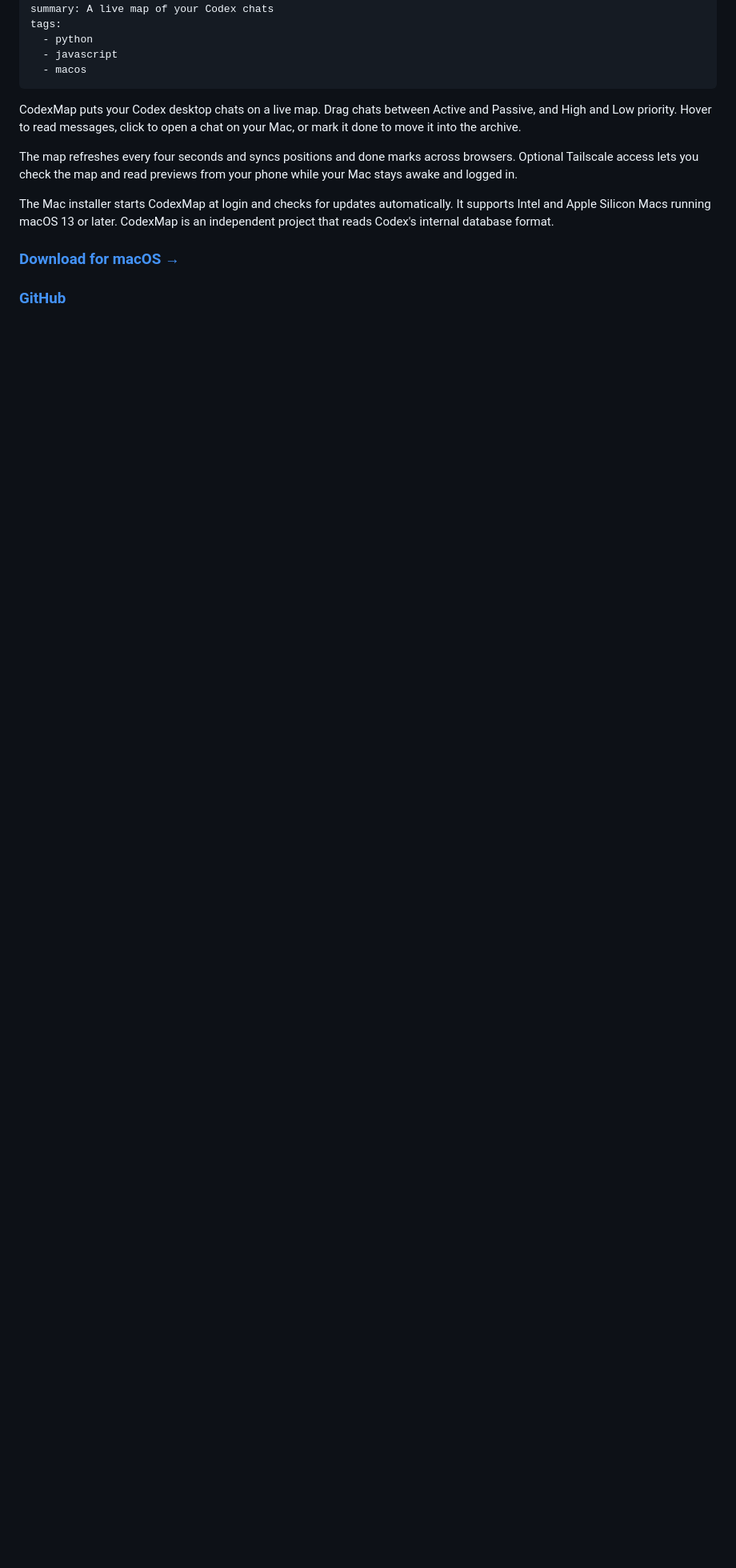
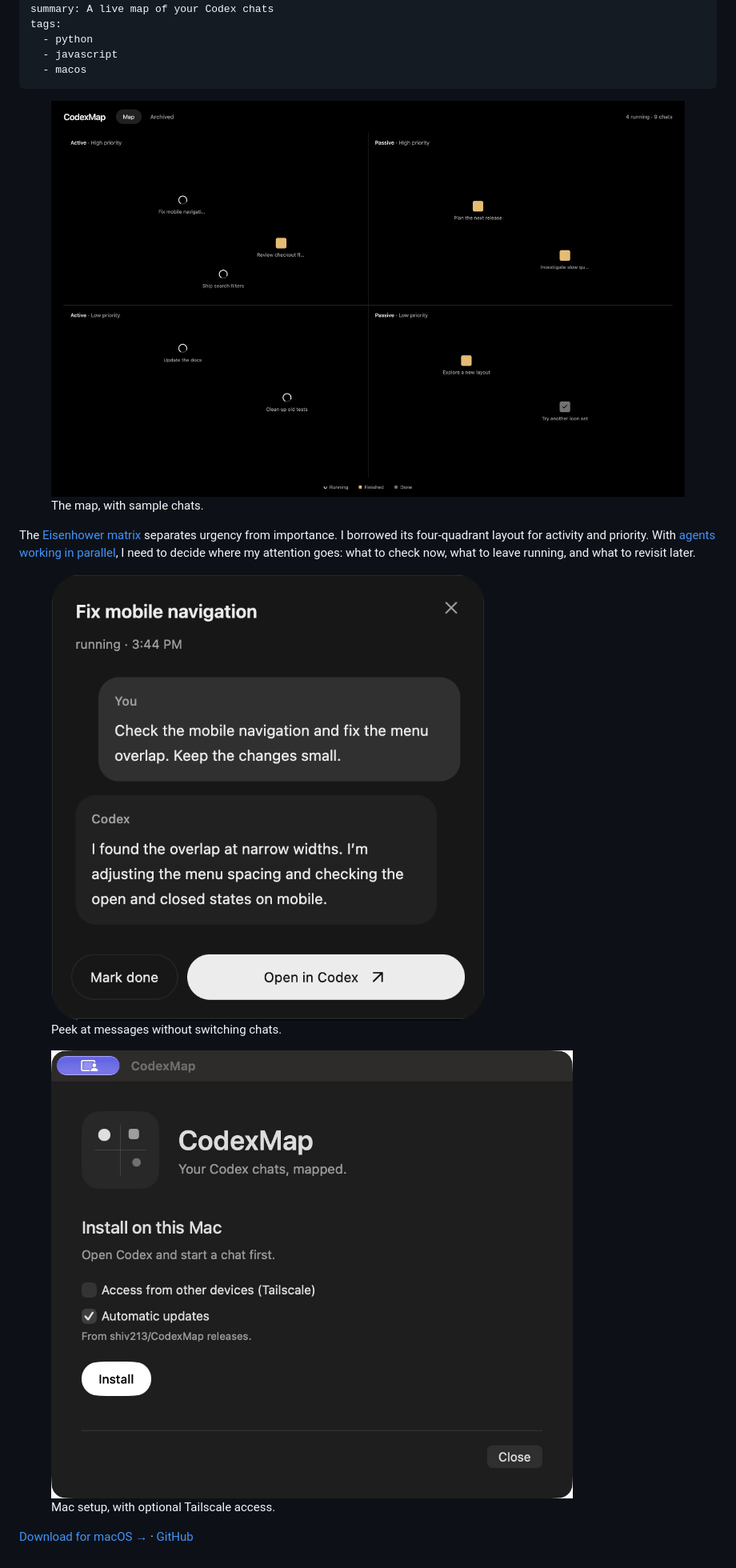
Before and after one commit to shiv213/shiv213.github.io, a Markdown page: projects/codexmap.md, the part around the change. Shown at 80% size. Drawn GitHub-style; pictures changed too: static/img/codexmap-installer.png (added), static/img/codexmap-preview.png (added), static/img/codexmap-product.png (added); blank space fills up the shorter version.

Commit message:
Add CodexMap screenshots and concise motivation

```diff
--- a/projects/codexmap.md
+++ b/projects/codexmap.md
@@ -9,12 +9,29 @@ tags:
   - javascript
   - macos
 ---
-CodexMap puts your Codex desktop chats on a live map. Drag chats between Active and Passive, and High and Low priority. Hover to read messages, click to open a chat on your Mac, or mark it done to move it into the archive.
+<figure style="margin: 0;">
+  <a href="/static/img/codexmap-product.png">
+  <img src="/static/img/codexmap-product.png" alt="CodexMap showing chats across Active, Passive, High priority, and Low priority quadrants" width="1440" height="900">
+  </a>
+  <figcaption>The map, with sample chats.</figcaption>
+</figure>
 
-The map refreshes every four seconds and syncs positions and done marks across browsers. Optional Tailscale access lets you check the map and read previews from your phone while your Mac stays awake and logged in.
+The [Eisenhower matrix](https://www.eisenhower.me/eisenhower-matrix/) separates urgency from importance. I borrowed its four-quadrant layout for activity and priority. With [agents working in parallel](https://openai.com/index/introducing-the-codex-app/), I need to decide where my attention goes: what to check now, what to leave running, and what to revisit later.
 
-The Mac installer starts CodexMap at login and checks for updates automatically. It supports Intel and Apple Silicon Macs running macOS 13 or later. CodexMap is an independent project that reads Codex's internal database format.
+<div style="display: flex; flex-wrap: wrap; gap: 24px; margin: 32px 0;">
+<figure style="flex: 1 1 280px; margin: 0;">
+  <a href="/static/img/codexmap-preview.png">
+  <img src="/static/img/codexmap-preview.png" alt="CodexMap chat preview with messages, Mark done, and Open in Codex controls" width="762" height="786" loading="lazy" style="width: 100%; margin: 0 0 12px;">
+  </a>
+  <figcaption>Peek at messages without switching chats.</figcaption>
+</figure>
 
-### [Download for macOS →](https://github.com/shiv213/CodexMap/releases/latest/download/CodexMap-macOS.zip)
+<figure style="flex: 1 1 280px; margin: 0;">
+  <a href="/static/img/codexmap-installer.png">
+  <img src="/static/img/codexmap-installer.png" alt="CodexMap Mac installer with optional Tailscale access and automatic updates" width="1100" height="944" loading="lazy" style="width: 100%; margin: 0 0 12px;">
+  </a>
+  <figcaption>Mac setup, with optional Tailscale access.</figcaption>
+</figure>
+</div>
 
-### [GitHub](https://github.com/shiv213/CodexMap)
+[Download for macOS →](https://github.com/shiv213/CodexMap/releases/latest/download/CodexMap-macOS.zip) · [GitHub](https://github.com/shiv213/CodexMap)
```
